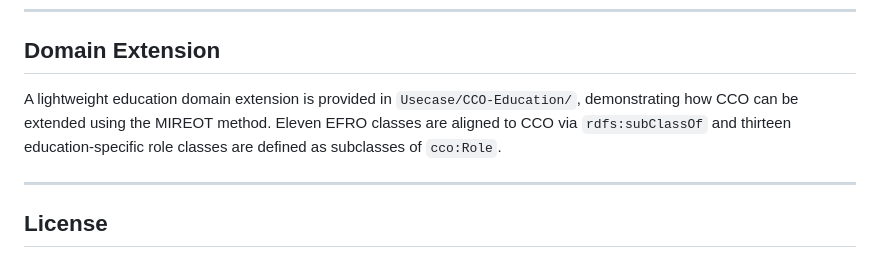
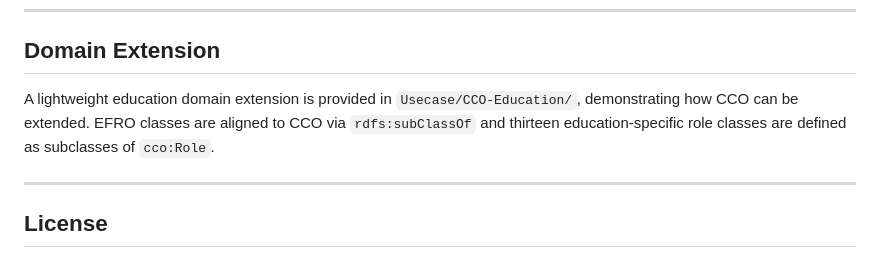
Before and after one commit to RGU-Computing/CCO, a Markdown page: README.md, the part around the change. GitHub-like rendering.

```diff
--- a/README.md
+++ b/README.md
@@ -101,7 +101,7 @@ An LLM-assisted cross-domain evaluation was conducted across four compliance dom
 
 ## Domain Extension
 
-A lightweight education domain extension is provided in `Usecase/CCO-Education/`, demonstrating how CCO can be extended using the MIREOT method. Eleven EFRO classes are aligned to CCO via `rdfs:subClassOf` and thirteen education-specific role classes are defined as subclasses of `cco:Role`.
+A lightweight education domain extension is provided in `Usecase/CCO-Education/`, demonstrating how CCO can be extended. EFRO classes are aligned to CCO via `rdfs:subClassOf` and thirteen education-specific role classes are defined as subclasses of `cco:Role`.
 
 ---
 
```
